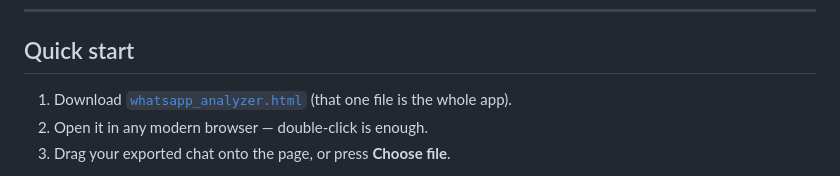
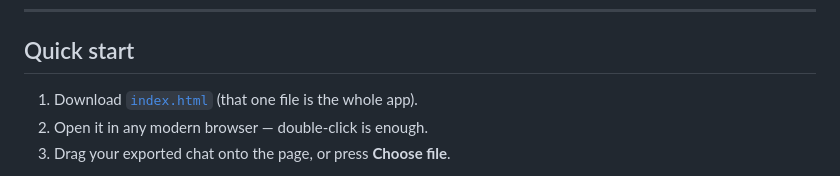
Before and after one commit to ouseph444/whatsapp_chat_analysis, a Markdown page: README.md, the part around the change. GitHub-like rendering.

Commit message:
Update file name in Quick start instructions

```diff
--- a/README.md
+++ b/README.md
@@ -12,7 +12,7 @@ No install, no build step, no server, no dependencies. **Your chat never leaves
 
 ## Quick start
 
-1. Download [`whatsapp_analyzer.html`](whatsapp_analyzer.html) (that one file is the whole app).
+1. Download [`index.html`](index.html) (that one file is the whole app).
 2. Open it in any modern browser — double-click is enough.
 3. Drag your exported chat onto the page, or press **Choose file**.
 
```
